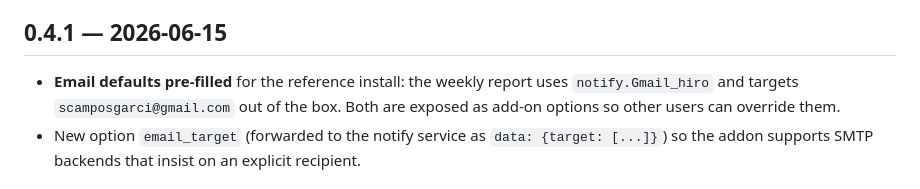
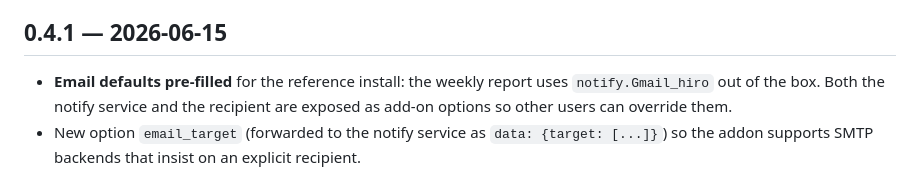
Before and after one commit to hirofairlane/ha-idegis-astralpool, a Markdown page: addon-pool-brain/CHANGELOG.md, the part around the change. Rendered like a GitHub page.

Commit message:
chore(docs): remove stray PII reference from v0.4.1 changelog

```diff
--- a/addon-pool-brain/CHANGELOG.md
+++ b/addon-pool-brain/CHANGELOG.md
@@ -18,9 +18,9 @@
 ## 0.4.1 — 2026-06-15
 
 - **Email defaults pre-filled** for the reference install: the
-  weekly report uses `notify.Gmail_hiro` and targets
-  `scamposgarci@gmail.com` out of the box. Both are exposed as
-  add-on options so other users can override them.
+  weekly report uses `notify.Gmail_hiro` out of the box. Both the
+  notify service and the recipient are exposed as add-on options
+  so other users can override them.
 - New option `email_target` (forwarded to the notify service as
   `data: {target: [...]}`) so the addon supports SMTP backends that
   insist on an explicit recipient.
```
